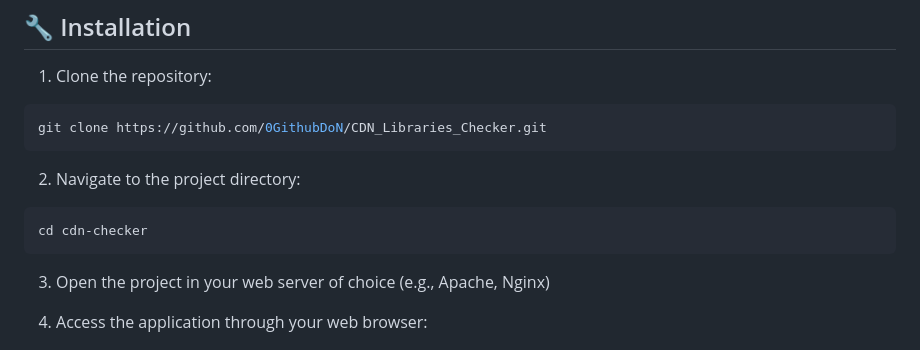
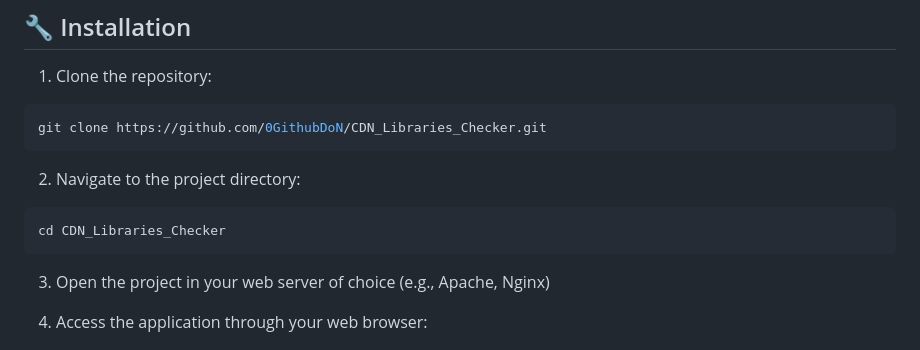
Before and after one commit to 0GithubDoN/CDN_Libraries_Checker, a Markdown page: README.md, the part around the change. GitHub-like rendering.

````diff
--- a/README.md
+++ b/README.md
@@ -59,7 +59,7 @@ git clone https://github.com/0GithubDoN/CDN_Libraries_Checker.git
 
 2. Navigate to the project directory:
 ```bash
-cd cdn-checker
+cd CDN_Libraries_Checker
 ```
 
 3. Open the project in your web server of choice (e.g., Apache, Nginx)
````
